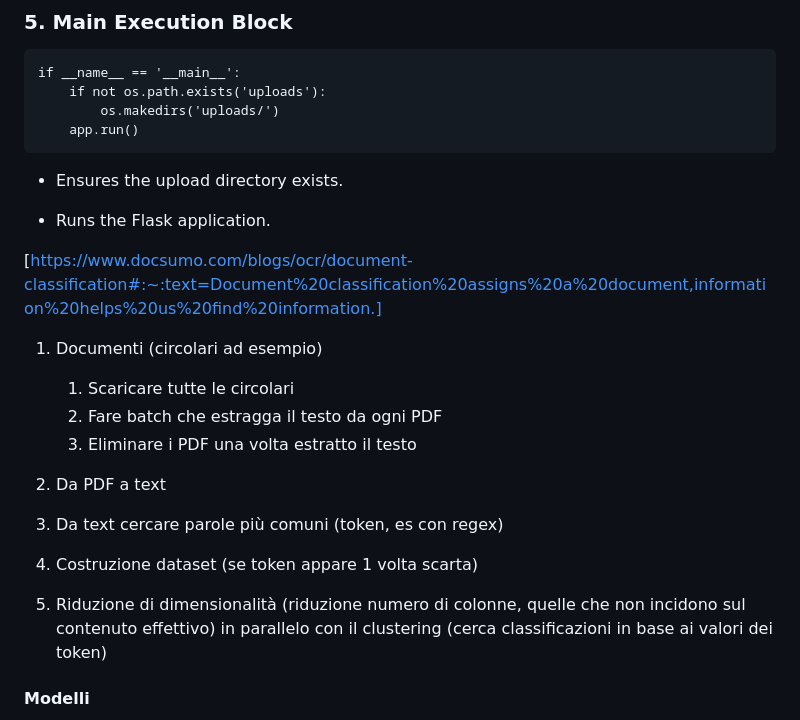
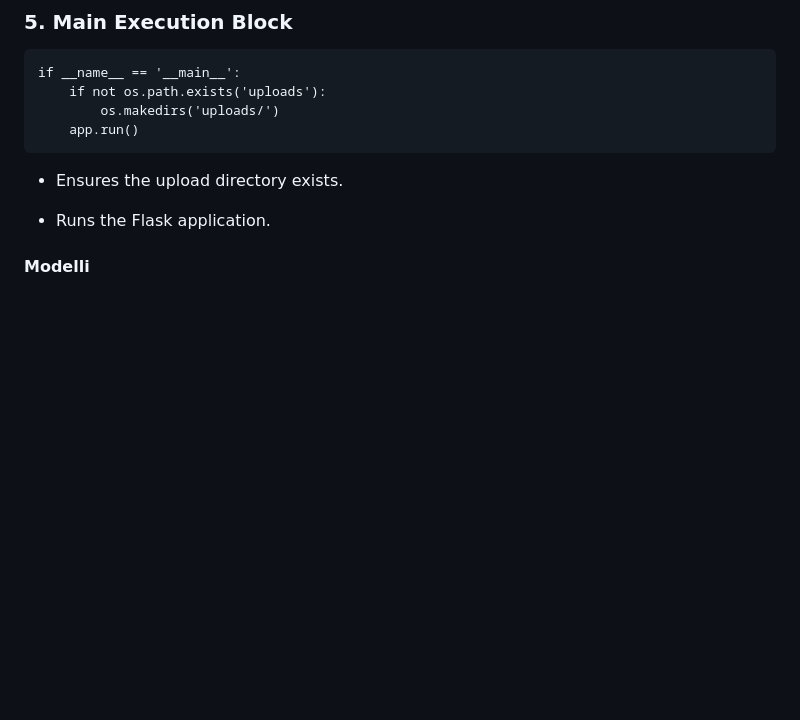
Before and after one commit to SteReesto/DocumentClassification, a Markdown page: README.md, the part around the change. Rendered like a GitHub page; blank space fills up the shorter version.

```diff
--- a/README.md
+++ b/README.md
@@ -200,18 +200,6 @@ if __name__ == '__main__':
 
 - Runs the Flask application.
 
-[https://www.docsumo.com/blogs/ocr/document-classification#:~:text=Document%20classification%20assigns%20a%20document,information%20helps%20us%20find%20information.]
-
-1. Documenti (circolari ad esempio)
-	1. Scaricare tutte le circolari
-	2. Fare batch che estragga il testo da ogni PDF
-	3. Eliminare i PDF una volta estratto il testo
-
-2. Da PDF a text
-3. Da text cercare parole più comuni (token, es con regex)
-4. Costruzione dataset (se token appare 1 volta scarta)
-5. Riduzione di dimensionalità (riduzione numero di colonne, quelle che non incidono sul contenuto effettivo) in parallelo con il clustering (cerca classificazioni in base ai valori dei token)
-
 #### Modelli
 1. https://huggingface.co/prithivMLmods/MBERT-Context-Specifier
 2. https://huggingface.co/E-MIMIC/inclusively-classification
```
